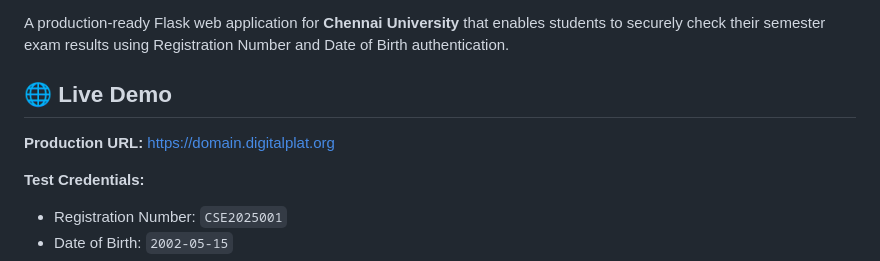
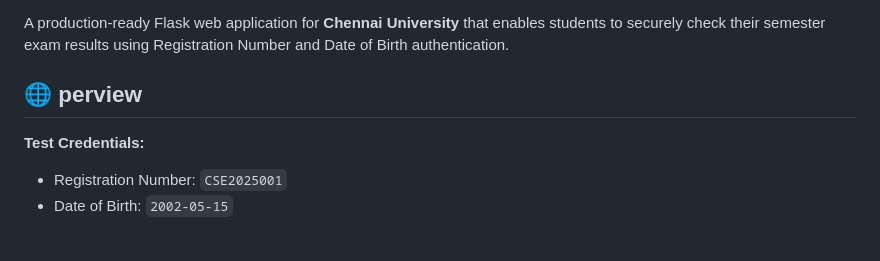
Before and after one commit to vsanthoshraj/university-exam-result-website, a Markdown page: README.md, the part around the change. Drawn GitHub-style; blank space fills up the shorter version.

Commit message:
Revise Live Demo section to Preview
Updated section title and removed production URL.

```diff
--- a/README.md
+++ b/README.md
@@ -11,9 +11,13 @@ text
 
 A production-ready Flask web application for **Chennai University** that enables students to securely check their semester exam results using Registration Number and Date of Birth authentication.
 
-## 🌐 Live Demo
+## 🌐 perview
 
-**Production URL:** [https://domain.digitalplat.org](https://domain.digitalplat.org)
+
+
+
+
+
 
 **Test Credentials:**
 - Registration Number: `CSE2025001`
```
